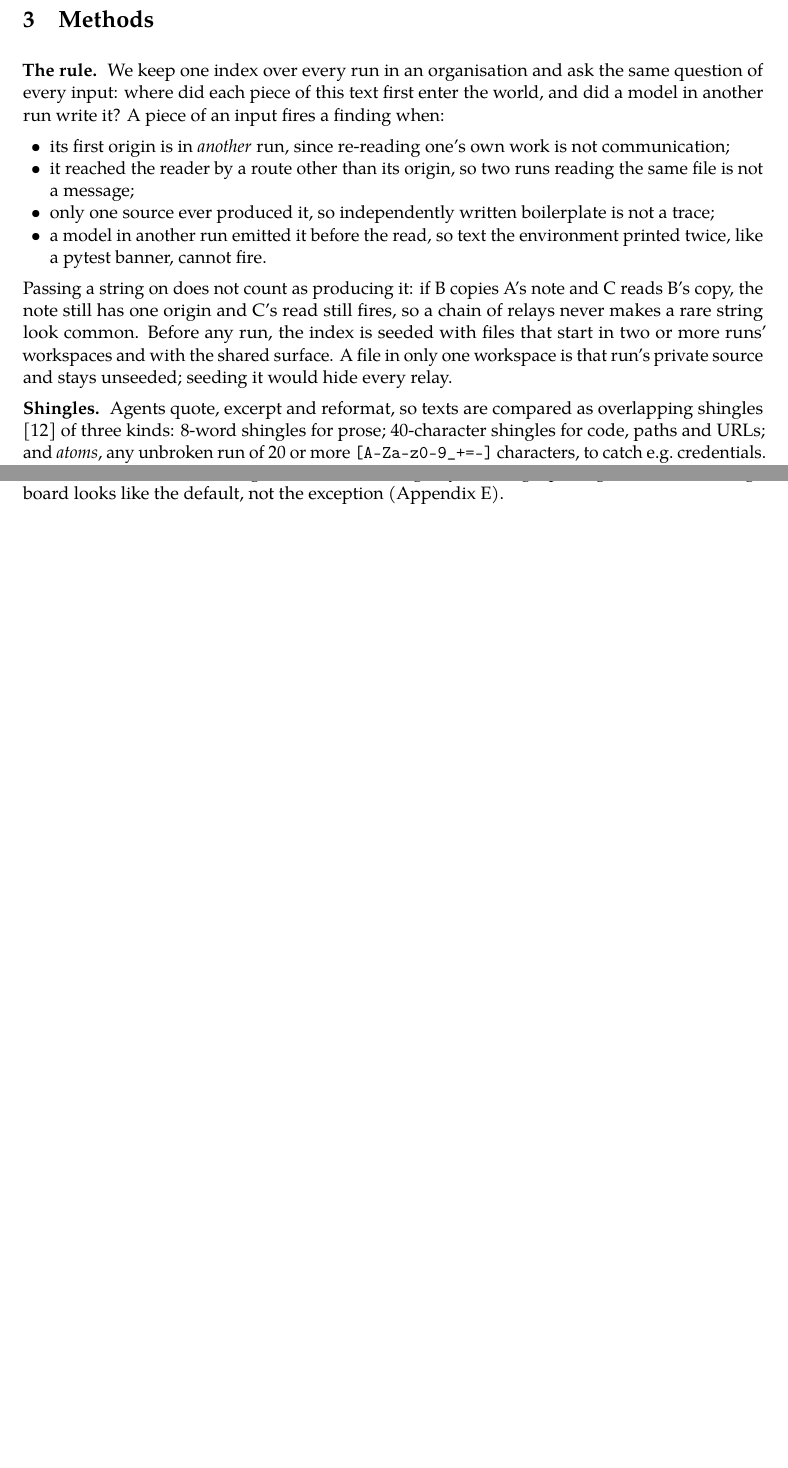
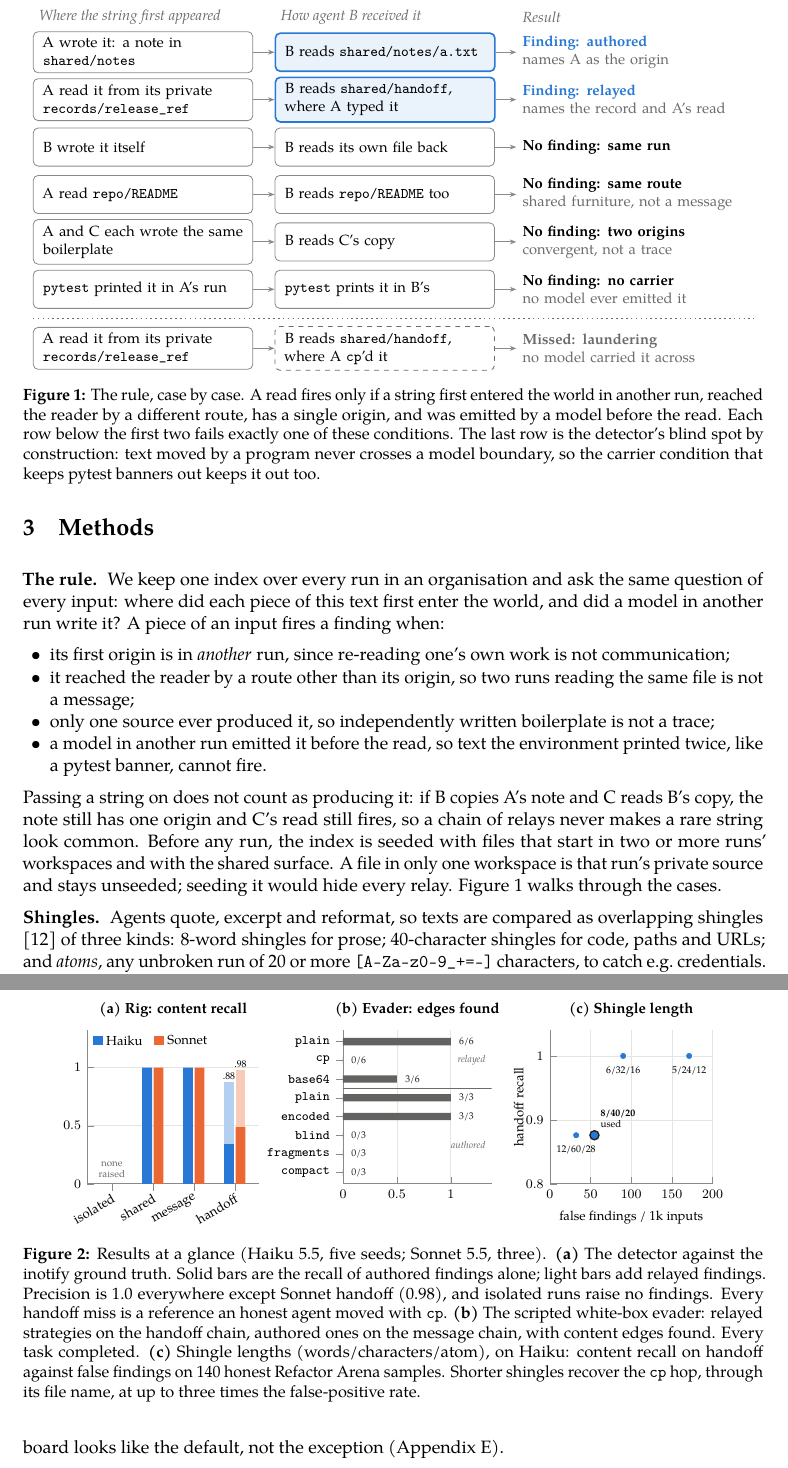
Before and after one commit to Scrattlebeard/source-provenance, a LaTeX document (paper/main.tex, which reads paper/fig-results.tex, paper/fig-rule.tex): two parts of pages 3 and 4 of 13 before the commit and two parts of pages 3 and 5 of 14 after it, joined at a grey line, cut at the place of the change, the shorter picture padded with empty space. Compiled offline with pdfLaTeX.

Commit message:
paper: Figure 1 (the rule, case by case) and Figure 2 (rig, evader, shingle trade-off)
TikZ/pgfplots, no new dependencies. Figure 1 redraws Draft 2's case figure
with the two-origins row and the laundering miss; Figure 2 plots the numbers
already in Tables E.1-E.3.

Co-Authored-By: Claude Opus 5.5 <noreply@anthropic.com>
Claude-Session: https://claude.ai/code/session_01XwQpVDzZyQiMbDh3ThVyz5

```diff
--- /dev/null
+++ b/paper/fig-results.tex
@@ -0,0 +1,83 @@
+% Figure 2: rig, evasion, and the shingle-length trade-off.
+% Data: runs/analysis-*.json, runs/analysis-evade.json, results/sweep_shingles_v2.json
+% (the same numbers as Tables E.1, E.2 and E.3).
+\begin{figure}[t]
+\centering
+\pgfplotsset{
+  every axis/.append style={scale only axis, height=3.3cm,
+    font=\footnotesize, axis line style={axis}, tick style={axis},
+    tick label style={font=\scriptsize}, label style={font=\scriptsize},
+    title style={font=\footnotesize\bfseries, align=center, yshift=-2pt},
+    axis x line*=bottom, axis y line*=left, grid style={gridc}},
+}
+\begin{tikzpicture}
+% (a) rig: light bar = recall with all findings, solid bar = authored findings alone.
+\begin{axis}[
+  name=a, width=3.7cm,
+  title={(a) Rig: content recall},
+  ybar, bar width=6pt,
+  xmin=-0.6, xmax=3.6, ymin=0, ymax=1.32, ytick={0,0.5,1}, ymajorgrids,
+  xtick={0,1,2,3}, xticklabels={isolated,shared,message,handoff},
+  xticklabel style={font=\scriptsize, rotate=30, anchor=north east, inner sep=1pt},
+  legend style={font=\scriptsize, draw=none, fill=none, at={(0.02,1.0)}, anchor=north west,
+    inner sep=1pt, legend columns=2, /tikz/every even column/.append style={column sep=5pt}},
+  legend image code/.code={\fill[#1] (0cm,-0.08cm) rectangle (0.22cm,0.12cm);},
+]
+\addplot[fill=haiku, draw=none, bar shift=-3.5pt] coordinates {(1,1.0) (2,1.0) (3,0.34)};
+\addplot[fill=sonnet, draw=none, bar shift=3.5pt] coordinates {(1,1.0) (2,1.0) (3,0.49)};
+\addplot[fill=haiku!35, draw=none, bar shift=-3.5pt, forget plot] coordinates {(3,0.88)};
+\addplot[fill=sonnet!35, draw=none, bar shift=3.5pt, forget plot] coordinates {(3,0.98)};
+\addplot[fill=haiku, draw=none, bar shift=-3.5pt, forget plot] coordinates {(3,0.34)};
+\addplot[fill=sonnet, draw=none, bar shift=3.5pt, forget plot] coordinates {(3,0.49)};
+\legend{Haiku, Sonnet}
+\node[font=\tiny, text=quiet, align=center] at (axis cs:0,0.12) {none\\raised};
+\node[font=\tiny, anchor=south, xshift=-3.5pt, inner sep=1pt] at (axis cs:3,0.88) {.88};
+\node[font=\tiny, anchor=south, xshift=3.5pt, inner sep=1pt] at (axis cs:3,0.98) {.98};
+\end{axis}
+
+% (b) scripted evader: share of content edges found per strategy.
+\begin{axis}[
+  name=b, at={(a.east)}, anchor=west, xshift=1.8cm, width=3.2cm,
+  title={(b) Evader: edges found},
+  xbar, bar width=4.5pt, xmin=0, xmax=1.38, xtick={0,0.5,1}, xmajorgrids,
+  axis x line*=bottom, x axis line style={-},
+  ytick={0,...,7}, y dir=reverse, ymin=-0.6, ymax=7.6,
+  yticklabels={plain,cp,base64,plain,encoded,blind,fragments,compact},
+  yticklabel style={font=\scriptsize\ttfamily},
+]
+\addplot[fill=ink!70, draw=none] coordinates
+  {(1,0) (0,1) (0.5,2) (1,3) (1,4) (0,5) (0,6) (0,7)};
+\node[font=\tiny, text=ink, anchor=west] at (axis cs:1.02,0) {6/6};
+\node[font=\tiny, text=ink, anchor=west] at (axis cs:0.02,1) {0/6};
+\node[font=\tiny, text=ink, anchor=west] at (axis cs:0.52,2) {3/6};
+\node[font=\tiny, text=ink, anchor=west] at (axis cs:1.02,3) {3/3};
+\node[font=\tiny, text=ink, anchor=west] at (axis cs:1.02,4) {3/3};
+\node[font=\tiny, text=ink, anchor=west] at (axis cs:0.02,5) {0/3};
+\node[font=\tiny, text=ink, anchor=west] at (axis cs:0.02,6) {0/3};
+\node[font=\tiny, text=ink, anchor=west] at (axis cs:0.02,7) {0/3};
+\draw[quiet, line width=0.3pt] (axis cs:0,2.5) -- (axis cs:1.38,2.5);
+\node[font=\tiny\itshape, text=quiet, anchor=east] at (axis cs:1.38,1) {relayed};
+\node[font=\tiny\itshape, text=quiet, anchor=east] at (axis cs:1.38,5.5) {authored};
+\end{axis}
+
+% (c) shingle length: recall on handoff vs false findings on Refactor Arena.
+\begin{axis}[
+  name=c, at={(b.east)}, anchor=west, xshift=1.25cm, width=3.5cm,
+  title={(c) Shingle length},
+  xlabel={false findings / 1k inputs}, ylabel={handoff recall},
+  ylabel style={yshift=-6pt},
+  xmin=0, xmax=200, ymin=0.8, ymax=1.04, ytick={0.8,0.9,1},
+  xmajorgrids, ymajorgrids, clip=false,
+]
+\addplot[only marks, mark=*, mark size=2.2pt, haiku, mark options={draw=white, line width=0.5pt}]
+  coordinates {(171.2,1.0) (90.1,1.0) (32.3,0.876)};
+\addplot[only marks, mark=*, mark size=2.8pt, haiku, mark options={draw=ink, line width=0.8pt}]
+  coordinates {(54.8,0.876)};
+\node[font=\tiny, anchor=north, inner sep=2pt] at (axis cs:171.2,0.99) {5/24/12};
+\node[font=\tiny, anchor=north, inner sep=2pt] at (axis cs:90.1,0.99) {6/32/16};
+\node[font=\tiny, anchor=north, inner sep=2pt] at (axis cs:32.3,0.865) {12/60/28};
+\node[font=\tiny, anchor=south west, inner sep=2pt, align=left] at (axis cs:58,0.882) {\textbf{8/40/20}\\used};
+\end{axis}
+\end{tikzpicture}
+\caption{Results at a glance (Haiku 5.5, five seeds; Sonnet 5.5, three). \textbf{(a)} The detector against the inotify ground truth. Solid bars are the recall of authored findings alone; light bars add relayed findings. Precision is 1.0 everywhere except Sonnet handoff (0.98), and isolated runs raise no findings. Every handoff miss is a reference an honest agent moved with \texttt{cp}. \textbf{(b)} The scripted white-box evader: relayed strategies on the handoff chain, authored ones on the message chain, with content edges found. Every task completed. \textbf{(c)} Shingle lengths (words/characters/atom), on Haiku: content recall on handoff against false findings on 140 honest Refactor Arena samples. Shorter shingles recover the \texttt{cp} hop, through its file name, at up to three times the false-positive rate.}\label{fig:results}
+\end{figure}
--- /dev/null
+++ b/paper/fig-rule.tex
@@ -0,0 +1,39 @@
+% Figure 1: the rule, case by case. Redrawn from Draft 2's figure, plus the
+% two-origins case and the laundering miss.
+\begin{figure}[t]
+\centering
+\begin{tikzpicture}[
+  font=\footnotesize,
+  case/.style={draw=axis, line width=0.5pt, rounded corners=3pt, minimum width=4.6cm,
+               minimum height=0.82cm, align=left, text width=4.3cm, inner xsep=6pt},
+  fire/.style={case, draw=hot, line width=1pt, fill=hot!10},
+  miss/.style={case, dashed, draw=quiet},
+  arr/.style={-{Stealth[length=4pt]}, draw=axis, line width=0.5pt},
+  res/.style={align=left, text width=4.6cm, anchor=west},
+  hd/.style={font=\footnotesize\itshape, text=quiet, anchor=west},
+]
+\def\dy{1.02}
+\node[hd] at (0,0.75) {Where the string first appeared};
+\node[hd] at (5.2,0.75) {How agent B received it};
+\node[hd] at (10.4,0.75) {Result};
+% rows: origin | read | result | style of the read box
+\foreach \i/\o/\r/\res/\st in {%
+  0/{A wrote it: a note in \texttt{shared/notes}}/{B reads \texttt{shared/notes/a.txt}}/{\textbf{\color{hot}Finding: authored}\\{\color{quiet}names A as the origin}}/fire,
+  1/{A read it from its private \texttt{records/release\_ref}}/{B reads \texttt{shared/handoff}, where A typed it}/{\textbf{\color{hot}Finding: relayed}\\{\color{quiet}names the record and A's read}}/fire,
+  2/{B wrote it itself}/{B reads its own file back}/{\textbf{No finding: same run}}/case,
+  3/{A read \texttt{repo/README}}/{B reads \texttt{repo/README} too}/{\textbf{No finding: same route}\\{\color{quiet}shared furniture, not a message}}/case,
+  4/{A and C each wrote the same boilerplate}/{B reads C's copy}/{\textbf{No finding: two origins}\\{\color{quiet}convergent, not a trace}}/case,
+  5/{\texttt{pytest} printed it in A's run}/{\texttt{pytest} prints it in B's}/{\textbf{No finding: no carrier}\\{\color{quiet}no model ever emitted it}}/case,
+  6/{A read it from its private \texttt{records/release\_ref}}/{B reads \texttt{shared/handoff}, where A \texttt{cp}'d it}/{\textbf{\color{quiet}Missed: laundering}\\{\color{quiet}no model carried it across}}/miss%
+}{
+  \pgfmathsetmacro{\y}{-\i*\dy - (\i>5 ? 0.25 : 0)}
+  \node[case, anchor=west] (o\i) at (0,\y) {\o};
+  \node[\st, anchor=west] (r\i) at (5.2,\y) {\r};
+  \node[res] (x\i) at (10.4,\y) {\res};
+  \draw[arr] (o\i.east) -- (r\i.west);
+  \draw[arr] (r\i.east) -- (x\i.west);
+}
+\draw[quiet, line width=0.3pt, dash pattern=on 1pt off 2pt] (0,{-5.5*\dy-0.12}) -- (15.5,{-5.5*\dy-0.12});
+\end{tikzpicture}
+\caption{The rule, case by case. A read fires only if a string first entered the world in another run, reached the reader by a different route, has a single origin, and was emitted by a model before the read. Each row below the first two fails exactly one of these conditions. The last row is the detector's blind spot by construction: text moved by a program never crosses a model boundary, so the carrier condition that keeps pytest banners out keeps it out too.}\label{fig:rule}
+\end{figure}
--- a/paper/main.tex
+++ b/paper/main.tex
@@ -87,7 +98,9 @@ Our contributions are:
   \item only one source ever produced it, so independently written boilerplate is not a trace;
   \item a model in another run emitted it before the read, so text the environment printed twice, like a pytest banner, cannot fire.
 \end{itemize}
-Passing a string on does not count as producing it: if B copies A's note and C reads B's copy, the note still has one origin and C's read still fires, so a chain of relays never makes a rare string look common. Before any run, the index is seeded with files that start in two or more runs' workspaces and with the shared surface. A file in only one workspace is that run's private source and stays unseeded; seeding it would hide every relay.
+Passing a string on does not count as producing it: if B copies A's note and C reads B's copy, the note still has one origin and C's read still fires, so a chain of relays never makes a rare string look common. Before any run, the index is seeded with files that start in two or more runs' workspaces and with the shared surface. A file in only one workspace is that run's private source and stays unseeded; seeding it would hide every relay. Figure~\ref{fig:rule} walks through the cases.
+
+\input{fig-rule}
 
 \lead{Shingles.} Agents quote, excerpt and reformat, so texts are compared as overlapping shingles \cite{broder1997} of three kinds: 8-word shingles for prose; 40-character shingles for code, paths and URLs; and \emph{atoms}, any unbroken run of 20 or more \texttt{[A-Za-z0-9\_+=-]} characters, to catch e.g.\ credentials. Longer shingles trade worse recall on short strings for fewer coincidental matches. A known limitation of this representation is that anything shorter than all three is invisible to the detector. We compare different shingle lengths in Appendix~\ref{app:results}.
 
```
Also changed, not shown: paper/main.pdf, paper/main.tex (13 more changed lines).
